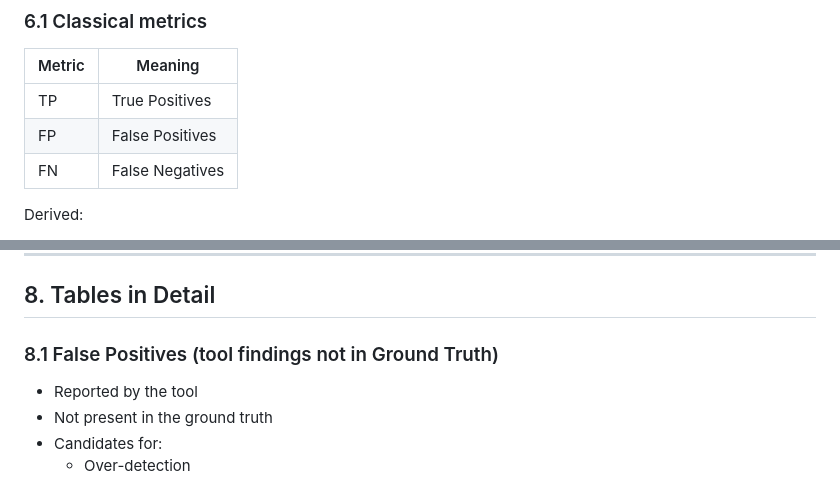
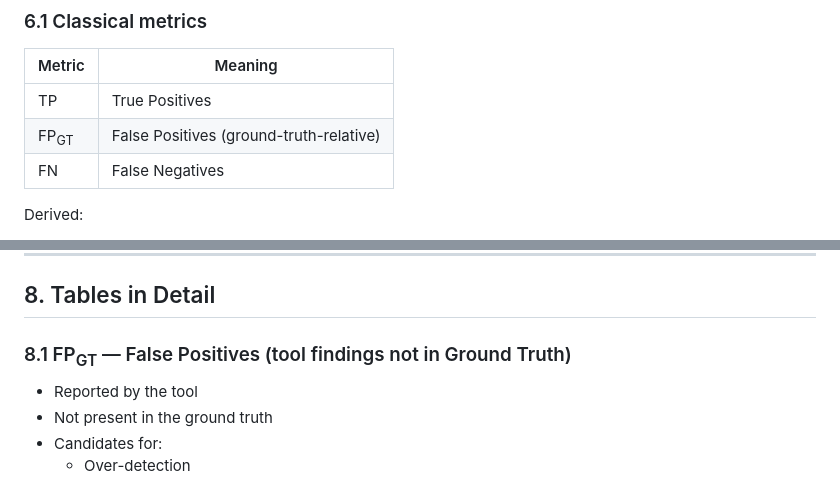
Before and after one commit to pdmandl/sca-tool-evaluation-1, a Markdown page: docs/README_tool_evaluation.md, 2 parts joined by grey strips. Rendered like a GitHub page.

```diff
--- a/docs/README_tool_evaluation.md
+++ b/docs/README_tool_evaluation.md
@@ -150,7 +150,7 @@ A finding without an FP-Class is considered **heuristically correct**.
 | Metric | Meaning |
 |------|----------|
 | TP | True Positives |
-| FP | False Positives |
+| FP<sub>GT</sub> | False Positives (ground-truth-relative) |
 | FN | False Negatives |
 
 Derived:
@@ -208,7 +208,7 @@ These metrics are **only produced** when the adapter supports an FP heuristic.
 
 ## 8. Tables in Detail
 
-### 8.1 False Positives (tool findings not in Ground Truth)
+### 8.1 FP<sub>GT</sub> — False Positives (tool findings not in Ground Truth)
 
 - Reported by the tool
 - Not present in the ground truth
```
Also changed, not shown: other parts of docs/README_tool_evaluation.md (+3 -3 lines).
